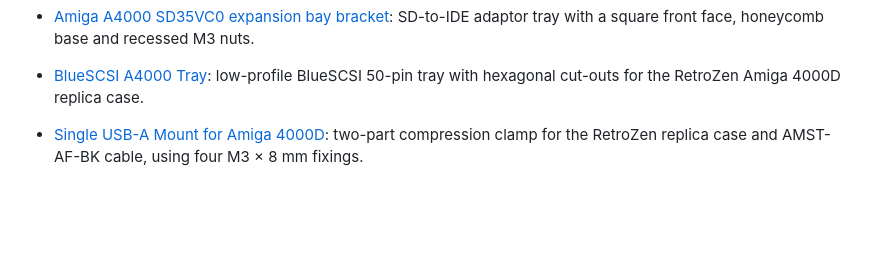
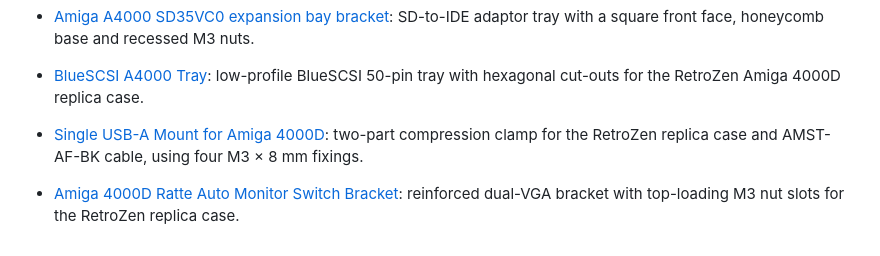
Before and after one commit to HoodPaul/amiga-3d-prints, a Markdown page: README.md, the part around the change. GitHub-like rendering; blank space fills up the shorter version.

Commit message:
Add reinforced Ratte Auto Monitor Switch bracket v0.7

```diff
--- a/README.md
+++ b/README.md
@@ -11,3 +11,5 @@ Printable mounting parts and editable designs for Amiga projects.
 - [BlueSCSI A4000 Tray](bluescsi-a4000-tray/): low-profile BlueSCSI 50-pin tray with hexagonal cut-outs for the RetroZen Amiga 4000D replica case.
 
 - [Single USB-A Mount for Amiga 4000D](single-usb-mount/): two-part compression clamp for the RetroZen replica case and AMST-AF-BK cable, using four M3 × 8 mm fixings.
+
+- [Amiga 4000D Ratte Auto Monitor Switch Bracket](ratte-auto-monitor-switch-bracket/): reinforced dual-VGA bracket with top-loading M3 nut slots for the RetroZen replica case.
```
Also changed, not shown: ratte-auto-monitor-switch-bracket/README.md (added, +53 -0 lines), ratte-auto-monitor-switch-bracket/Preview.png (added), 2 other files.
